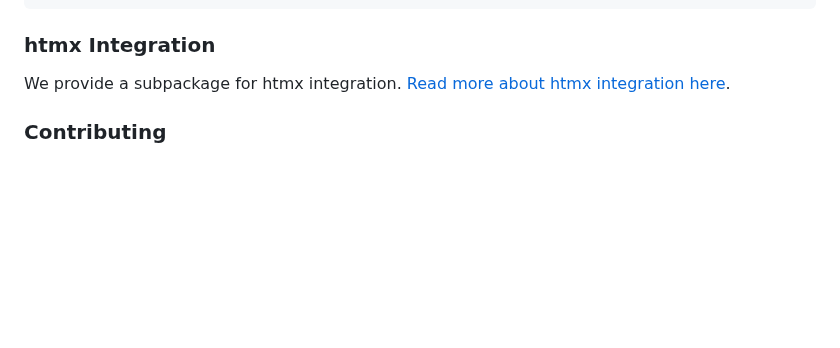
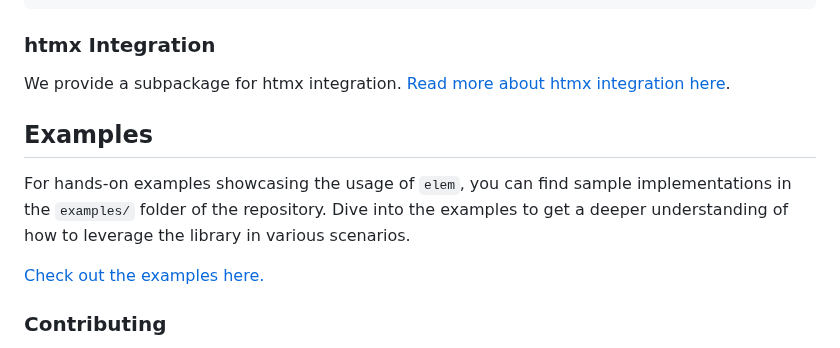
Before and after one commit to chasefleming/elem-go, a Markdown page: README.md, the part around the change. Rendered like a GitHub page; blank space fills up the shorter version.

Commit message:
Add examples section to readme

```diff
--- a/README.md
+++ b/README.md
@@ -157,6 +157,12 @@ button := elem.Button(
 
 We provide a subpackage for htmx integration. [Read more about htmx integration here](HTMX_INTEGRATION.md).
 
+## Examples
+
+For hands-on examples showcasing the usage of `elem`, you can find sample implementations in the `examples/` folder of the repository. Dive into the examples to get a deeper understanding of how to leverage the library in various scenarios.
+
+[Check out the examples here.](./examples)
+
 ### Contributing
 
 Contributions are welcome! If you have ideas for improvements or new features, please open an issue or submit a pull request.
```
